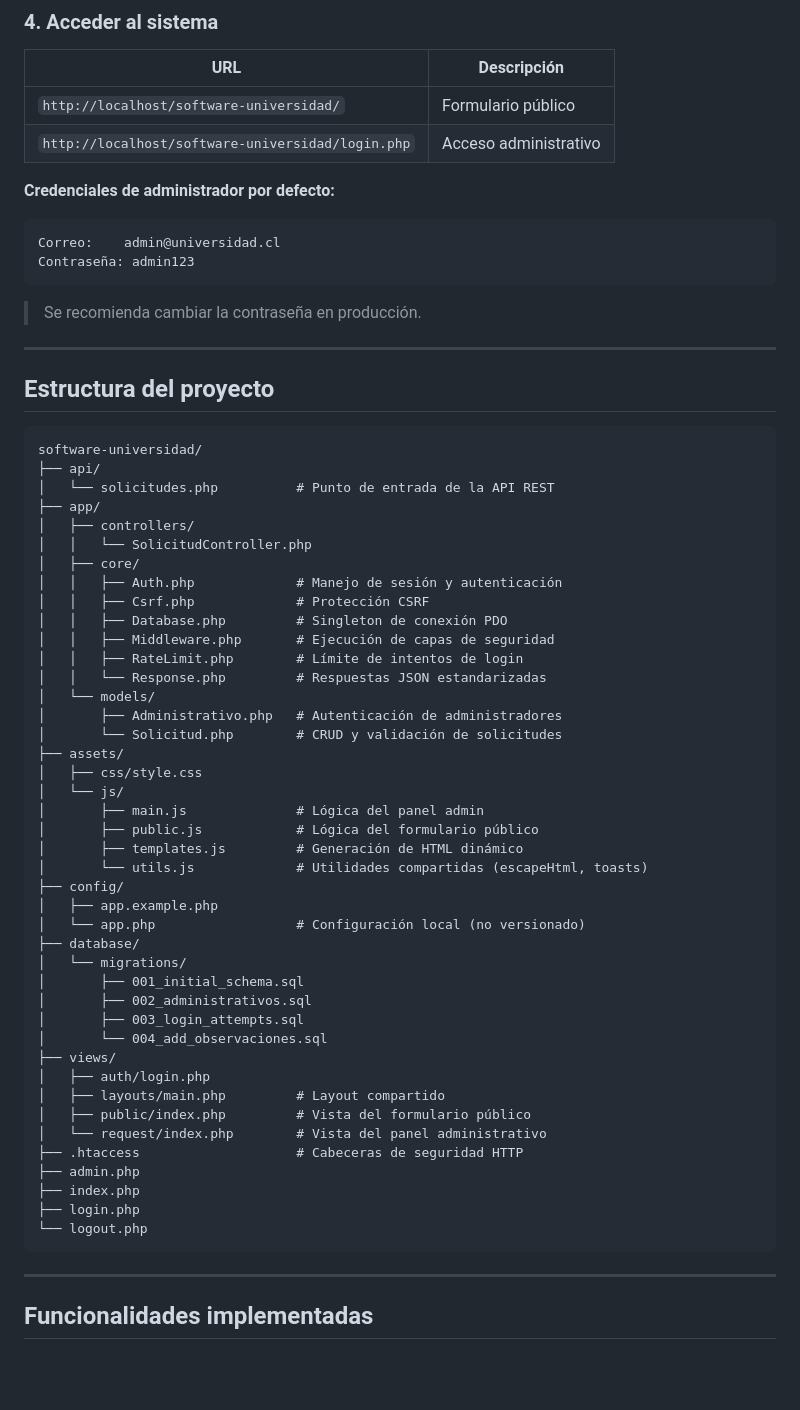
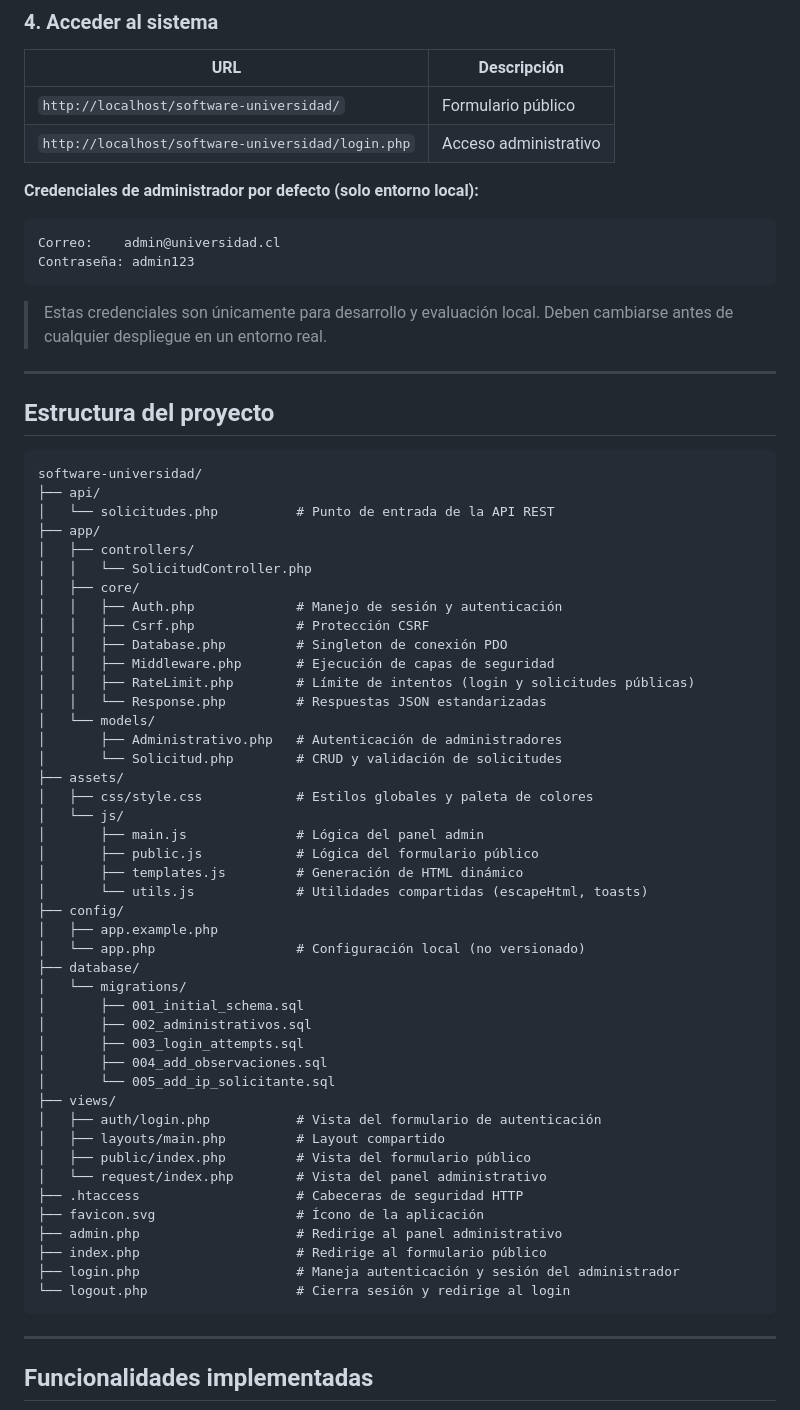
Before and after one commit to patoskixd/Software-universidad, a Markdown page: README.md, the part around one of its changes. Drawn GitHub-style; blank space fills up the shorter version.

````diff
--- a/README.md
+++ b/README.md
@@ -61,14 +63,14 @@ return [
 | `http://localhost/software-universidad/` | Formulario público |
 | `http://localhost/software-universidad/login.php` | Acceso administrativo |
 
-**Credenciales de administrador por defecto:**
+**Credenciales de administrador por defecto (solo entorno local):**
 
 ```
 Correo:    admin@universidad.cl
 Contraseña: admin123
 ```
 
-> Se recomienda cambiar la contraseña en producción.
+> Estas credenciales son únicamente para desarrollo y evaluación local. Deben cambiarse antes de cualquier despliegue en un entorno real.
 
 ---
 
@@ -86,13 +88,13 @@ software-universidad/
 │   │   ├── Csrf.php             # Protección CSRF
 │   │   ├── Database.php         # Singleton de conexión PDO
 │   │   ├── Middleware.php       # Ejecución de capas de seguridad
-│   │   ├── RateLimit.php        # Límite de intentos de login
+│   │   ├── RateLimit.php        # Límite de intentos (login y solicitudes públicas)
 │   │   └── Response.php         # Respuestas JSON estandarizadas
 │   └── models/
 │       ├── Administrativo.php   # Autenticación de administradores
 │       └── Solicitud.php        # CRUD y validación de solicitudes
 ├── assets/
-│   ├── css/style.css
+│   ├── css/style.css            # Estilos globales y paleta de colores
 │   └── js/
 │       ├── main.js              # Lógica del panel admin
 │       ├── public.js            # Lógica del formulario público
@@ -106,17 +108,19 @@ software-universidad/
 │       ├── 001_initial_schema.sql
 │       ├── 002_administrativos.sql
 │       ├── 003_login_attempts.sql
-│       └── 004_add_observaciones.sql
+│       ├── 004_add_observaciones.sql
+│       └── 005_add_ip_solicitante.sql
 ├── views/
-│   ├── auth/login.php
+│   ├── auth/login.php           # Vista del formulario de autenticación
 │   ├── layouts/main.php         # Layout compartido
 │   ├── public/index.php         # Vista del formulario público
 │   └── request/index.php        # Vista del panel administrativo
 ├── .htaccess                    # Cabeceras de seguridad HTTP
-├── admin.php
-├── index.php
-├── login.php
-└── logout.php
+├── favicon.svg                  # Ícono de la aplicación
+├── admin.php                    # Redirige al panel administrativo
+├── index.php                    # Redirige al formulario público
+├── login.php                    # Maneja autenticación y sesión del administrador
+└── logout.php                   # Cierra sesión y redirige al login
 ```
 
 ---
````
Also changed, not shown: other parts of README.md (+35 -16 lines).
